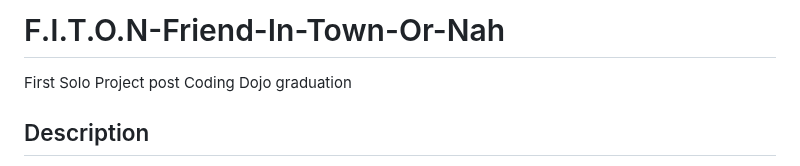
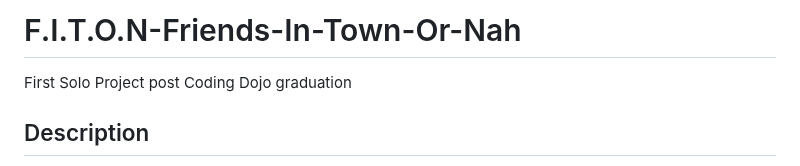
Before and after one commit to DeShawnThomas/Friends-In-Town--Or-Nah-aka-F.I.T.ON, a Markdown page: README.md, the part around the change. Drawn GitHub-style.

```diff
--- a/README.md
+++ b/README.md
@@ -1,4 +1,4 @@
-# F.I.T.O.N-Friend-In-Town-Or-Nah
+# F.I.T.O.N-Friends-In-Town-Or-Nah
 First Solo Project post Coding Dojo graduation
 
 ## Description
```
